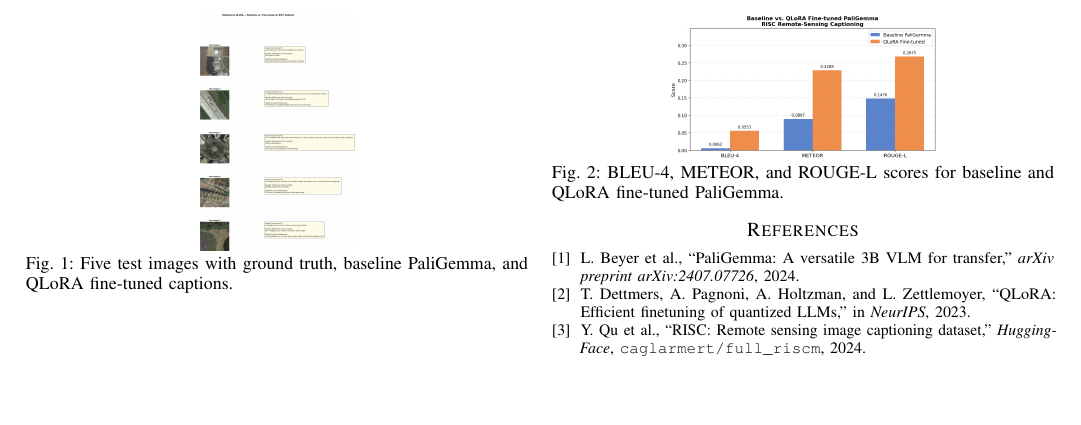
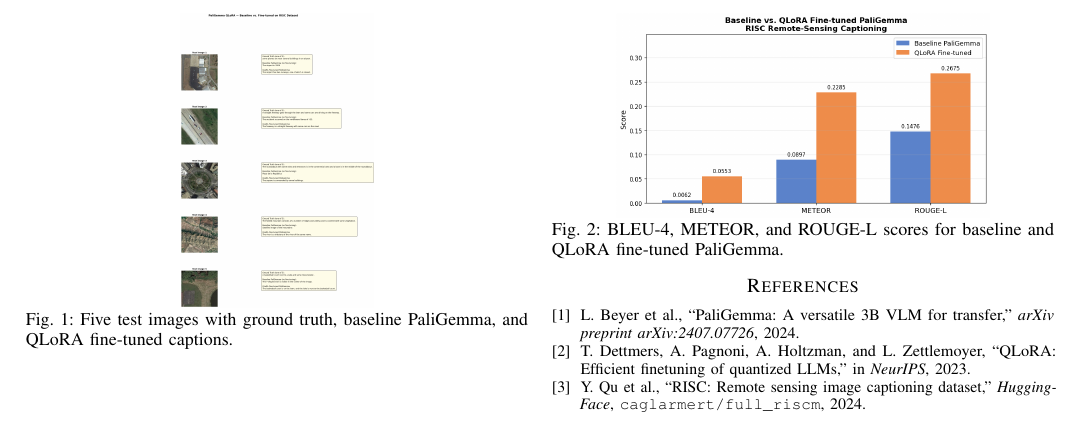
Before and after one commit to ilaydaergur/DI725-assignment3, a LaTeX paper (report/report.tex): part of page 2 of 2, cut so that both start at the same text, the shorter picture padded with empty space. Compiled offline with pdfLaTeX.

Commit message:
Final report: updated layout with both figures and compiled PDF
Co-Authored-By: Claude Sonnet 4.6 <noreply@anthropic.com>

```diff
--- a/report/report.tex
+++ b/report/report.tex
@@ -135,7 +135,7 @@ generates specific, sentence-level descriptions consistent with the RISC trainin
 
 \begin{figure}[h]
 \centering
-\includegraphics[width=\columnwidth,height=4.2cm,keepaspectratio]%
+\includegraphics[width=\columnwidth,height=5.2cm,keepaspectratio]%
   {../figures/results_visualization.png}
 \caption{Five test images with ground truth, baseline PaliGemma, and QLoRA fine-tuned captions.}
 \label{fig:examples}
```
Also changed, not shown: report/report.pdf (added), report/report.tex (2 more changed lines).
